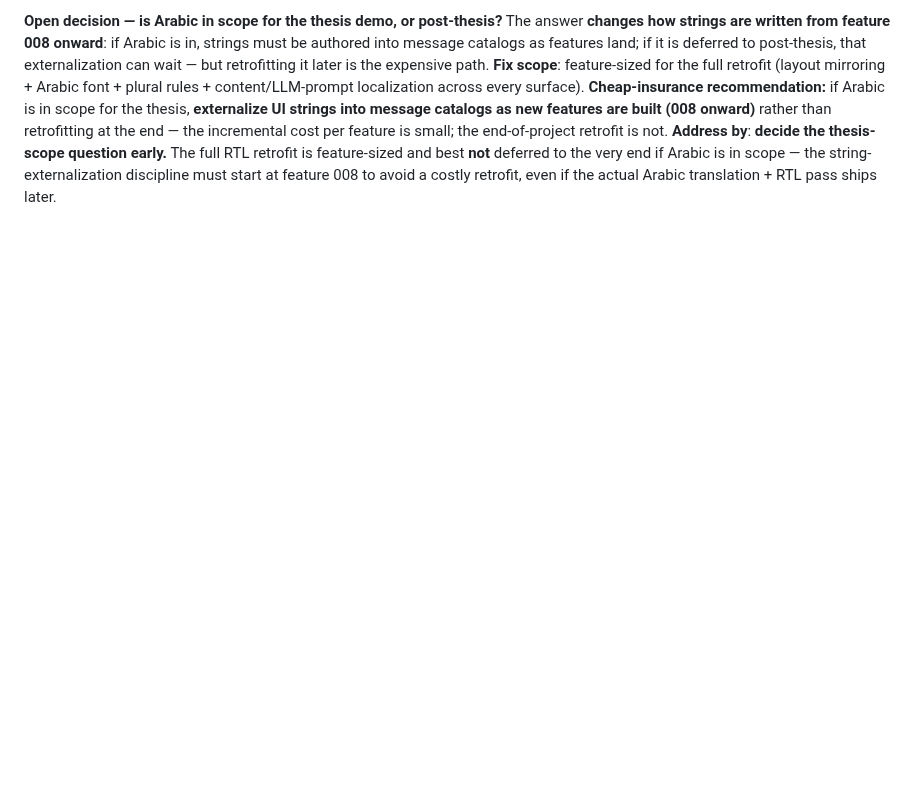
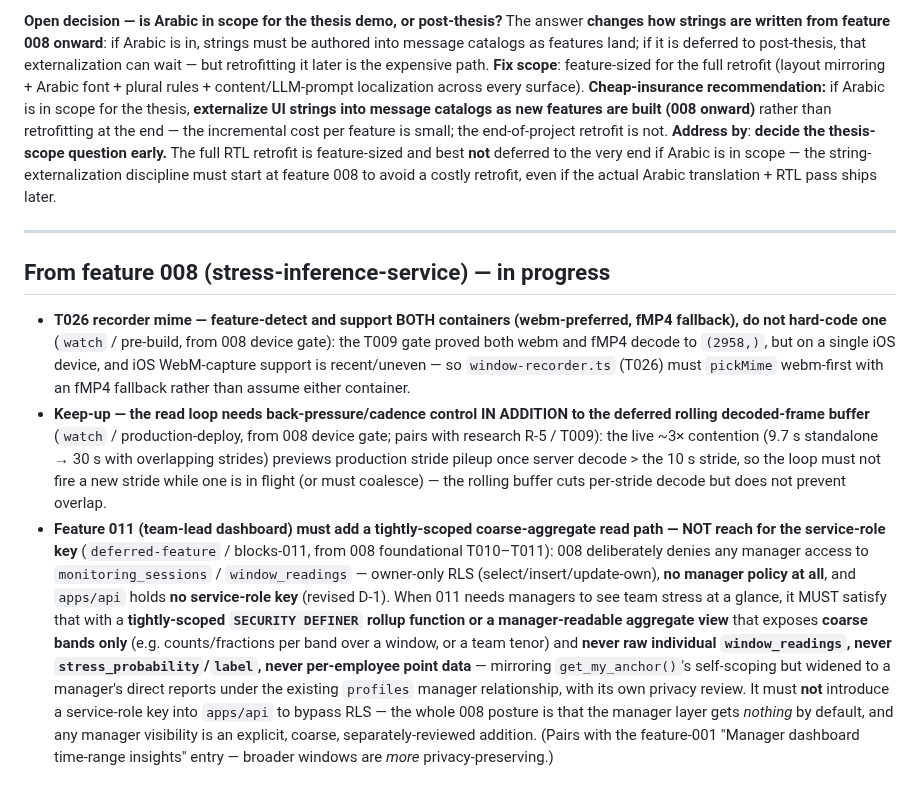
Before and after one commit to mohamedasem318/Serenify, a Markdown page: docs/BACKLOG.md, the part around the change. GitHub-like rendering; blank space fills up the shorter version.

Commit message:
docs(008): backlog — 011 manager rollup must be coarse SECURITY DEFINER, not service-role
Phase 3 (T010–T011) locks an owner-only RLS posture on monitoring_sessions /
window_readings with no manager policy and no service-role key in apps/api.
Record that feature 011's team-lead dashboard must therefore add a
tightly-scoped SECURITY DEFINER rollup (coarse bands only — never raw readings,
never stress_probability/label, never service-role) rather than bypass RLS.

Also lands the two prior feature-008 device-gate backlog bullets (T026 mime
fallback, keep-up back-pressure) that were staged from the T009 work.

Claude-Session: https://claude.ai/code/session_01TaYWsXPGswVYubgR7xJRCK

```diff
--- a/docs/BACKLOG.md
+++ b/docs/BACKLOG.md
@@ -1464,3 +1464,11 @@ end — the incremental cost per feature is small; the end-of-project retrofit i
 feature-sized and best **not** deferred to the very end if Arabic is in scope — the
 string-externalization discipline must start at feature 008 to avoid a costly retrofit,
 even if the actual Arabic translation + RTL pass ships later.
+
+---
+
+## From feature 008 (stress-inference-service) — in progress
+
+- **T026 recorder mime — feature-detect and support BOTH containers (webm-preferred, fMP4 fallback), do not hard-code one** (`watch` / pre-build, from 008 device gate): the T009 gate proved both webm and fMP4 decode to `(2958,)`, but on a single iOS device, and iOS WebM-capture support is recent/uneven — so `window-recorder.ts` (T026) must `pickMime` webm-first with an fMP4 fallback rather than assume either container.
+- **Keep-up — the read loop needs back-pressure/cadence control IN ADDITION to the deferred rolling decoded-frame buffer** (`watch` / production-deploy, from 008 device gate; pairs with research R-5 / T009): the live ~3× contention (9.7 s standalone → 30 s with overlapping strides) previews production stride pileup once server decode > the 10 s stride, so the loop must not fire a new stride while one is in flight (or must coalesce) — the rolling buffer cuts per-stride decode but does not prevent overlap.
+- **Feature 011 (team-lead dashboard) must add a tightly-scoped coarse-aggregate read path — NOT reach for the service-role key** (`deferred-feature` / blocks-011, from 008 foundational T010–T011): 008 deliberately denies any manager access to `monitoring_sessions` / `window_readings` — owner-only RLS (select/insert/update-own), **no manager policy at all**, and `apps/api` holds **no service-role key** (revised D-1). When 011 needs managers to see team stress at a glance, it MUST satisfy that with a **tightly-scoped `SECURITY DEFINER` rollup function or a manager-readable aggregate view** that exposes **coarse bands only** (e.g. counts/fractions per band over a window, or a team tenor) and **never raw individual `window_readings`, never `stress_probability`/`label`, never per-employee point data** — mirroring `get_my_anchor()`'s self-scoping but widened to a manager's direct reports under the existing `profiles` manager relationship, with its own privacy review. It must **not** introduce a service-role key into `apps/api` to bypass RLS — the whole 008 posture is that the manager layer gets *nothing* by default, and any manager visibility is an explicit, coarse, separately-reviewed addition. (Pairs with the feature-001 "Manager dashboard time-range insights" entry — broader windows are *more* privacy-preserving.)
```
